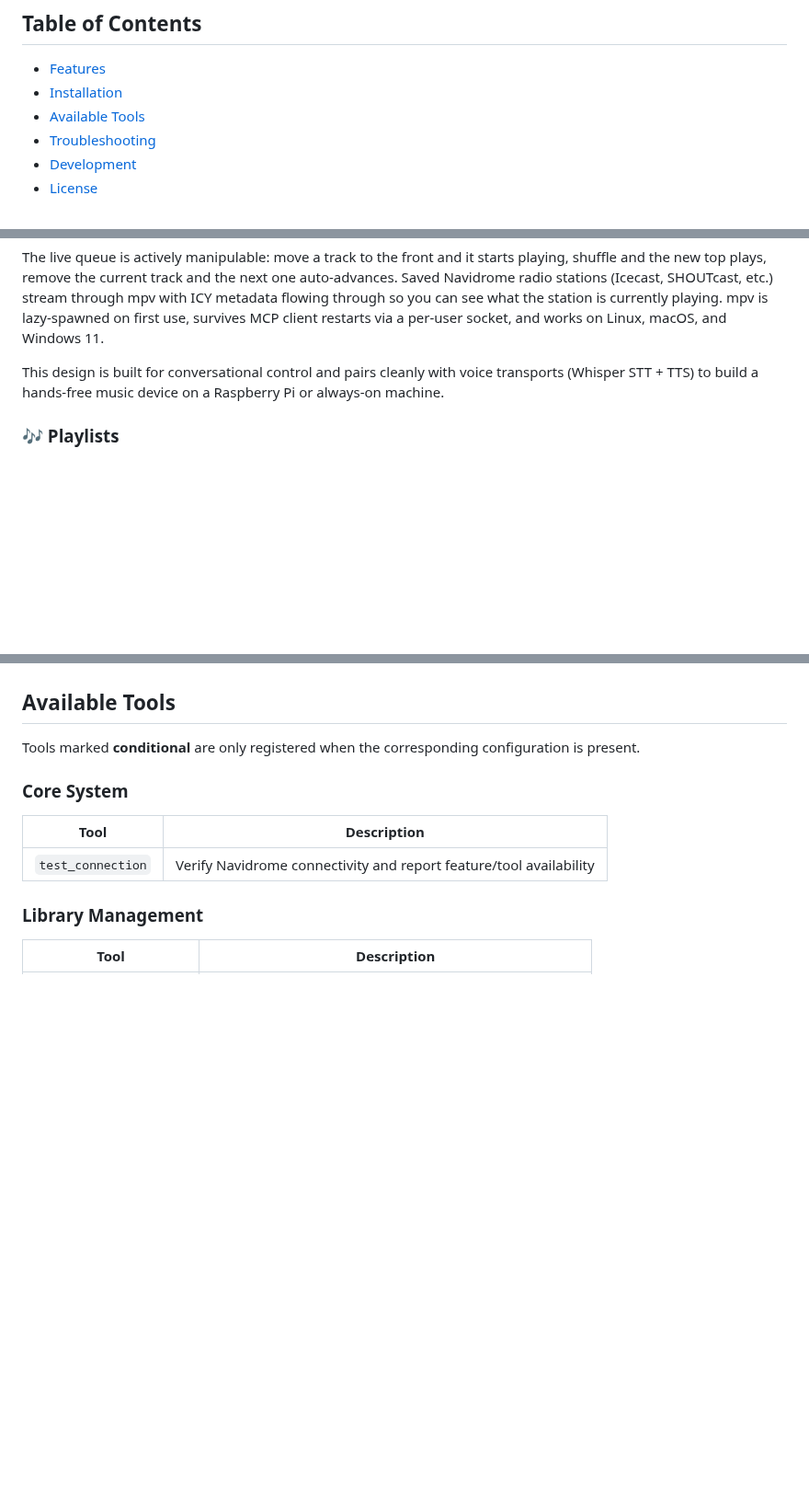
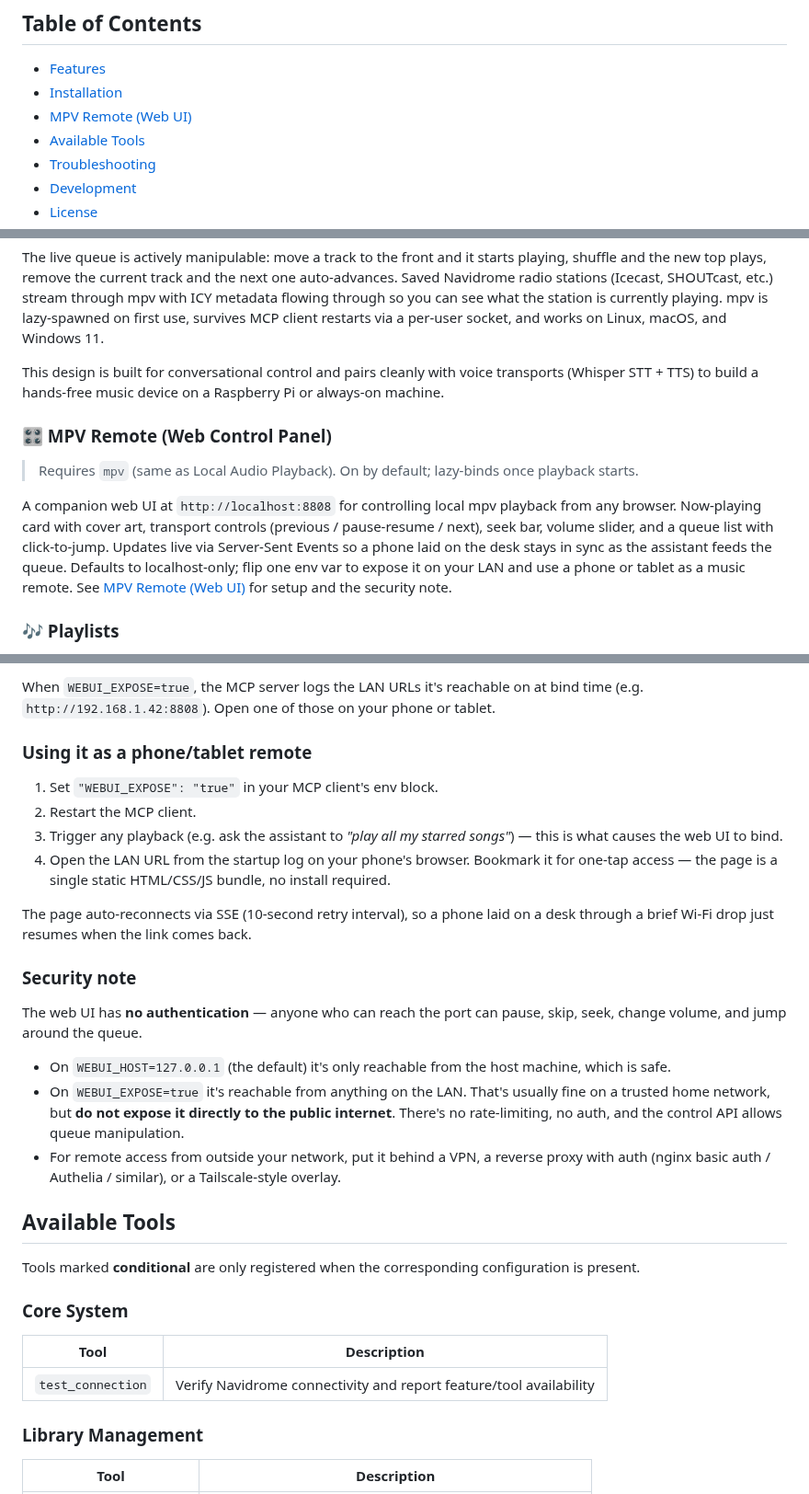
Before and after one commit to Blakeem/Navidrome-MCP, a Markdown page: README.md, 3 parts joined by grey strips. Shown at 92% size. Rendered like a GitHub page; blank space fills up the shorter version.

```diff
--- a/README.md
+++ b/README.md
@@ -6,6 +6,7 @@ Turn your Navidrome music server into a conversational music assistant. This MCP
 
 - [Features](#features)
 - [Installation](#installation)
+- [MPV Remote (Web UI)](#mpv-remote-web-ui)
 - [Available Tools](#available-tools)
 - [Troubleshooting](#troubleshooting)
 - [Development](#development)
@@ -26,6 +27,12 @@ Audio plays through your machine's speakers, no browser or Navidrome web UI need
 The live queue is actively manipulable: move a track to the front and it starts playing, shuffle and the new top plays, remove the current track and the next one auto-advances. Saved Navidrome radio stations (Icecast, SHOUTcast, etc.) stream through mpv with ICY metadata flowing through so you can see what the station is currently playing. mpv is lazy-spawned on first use, survives MCP client restarts via a per-user socket, and works on Linux, macOS, and Windows 11.
 
 This design is built for conversational control and pairs cleanly with voice transports (Whisper STT + TTS) to build a hands-free music device on a Raspberry Pi or always-on machine.
+
+### 🎛️ MPV Remote (Web Control Panel)
+
+> Requires `mpv` (same as Local Audio Playback). On by default; lazy-binds once playback starts.
+
+A companion web UI at `http://localhost:8808` for controlling local mpv playback from any browser. Now-playing card with cover art, transport controls (previous / pause-resume / next), seek bar, volume slider, and a queue list with click-to-jump. Updates live via Server-Sent Events so a phone laid on the desk stays in sync as the assistant feeds the queue. Defaults to localhost-only; flip one env var to expose it on your LAN and use a phone or tablet as a music remote. See [MPV Remote (Web UI)](#mpv-remote-web-ui) for setup and the security note.
 
 ### 🎶 Playlists
 
@@ -172,3 +212,21 @@ ChatGPT's MCP support (web and desktop) requires a hosted HTTPS endpoint and is
+When `WEBUI_EXPOSE=true`, the MCP server logs the LAN URLs it's reachable on at bind time (e.g. `http://192.168.1.42:8808`). Open one of those on your phone or tablet.
+
+### Using it as a phone/tablet remote
+
+1. Set `"WEBUI_EXPOSE": "true"` in your MCP client's env block.
+2. Restart the MCP client.
+3. Trigger any playback (e.g. ask the assistant to *"play all my starred songs"*) — this is what causes the web UI to bind.
+4. Open the LAN URL from the startup log on your phone's browser. Bookmark it for one-tap access — the page is a single static HTML/CSS/JS bundle, no install required.
+
+The page auto-reconnects via SSE (10-second retry interval), so a phone laid on a desk through a brief Wi-Fi drop just resumes when the link comes back.
+
+### Security note
+
+The web UI has **no authentication** — anyone who can reach the port can pause, skip, seek, change volume, and jump around the queue.
+
+- On `WEBUI_HOST=127.0.0.1` (the default) it's only reachable from the host machine, which is safe.
+- On `WEBUI_EXPOSE=true` it's reachable from anything on the LAN. That's usually fine on a trusted home network, but **do not expose it directly to the public internet**. There's no rate-limiting, no auth, and the control API allows queue manipulation.
+- For remote access from outside your network, put it behind a VPN, a reverse proxy with auth (nginx basic auth / Authelia / similar), or a Tailscale-style overlay.
 
 ## Available Tools
 
```
Also changed, not shown: other parts of README.md (+33 -0 lines), navidome-mcp-mpv-remote-large.png (added), navidome-mcp-mpv-remote-small.png (added), 7 other files.
